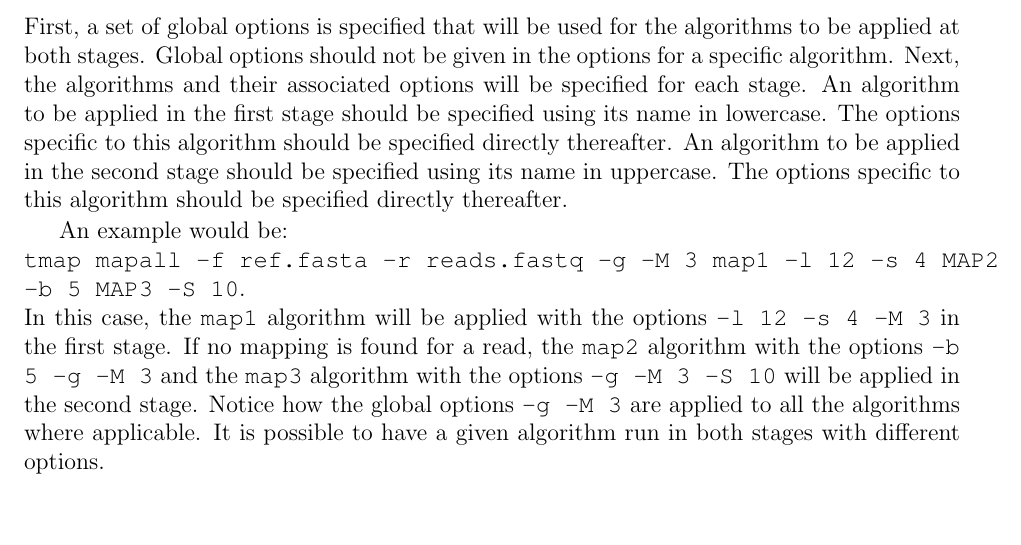
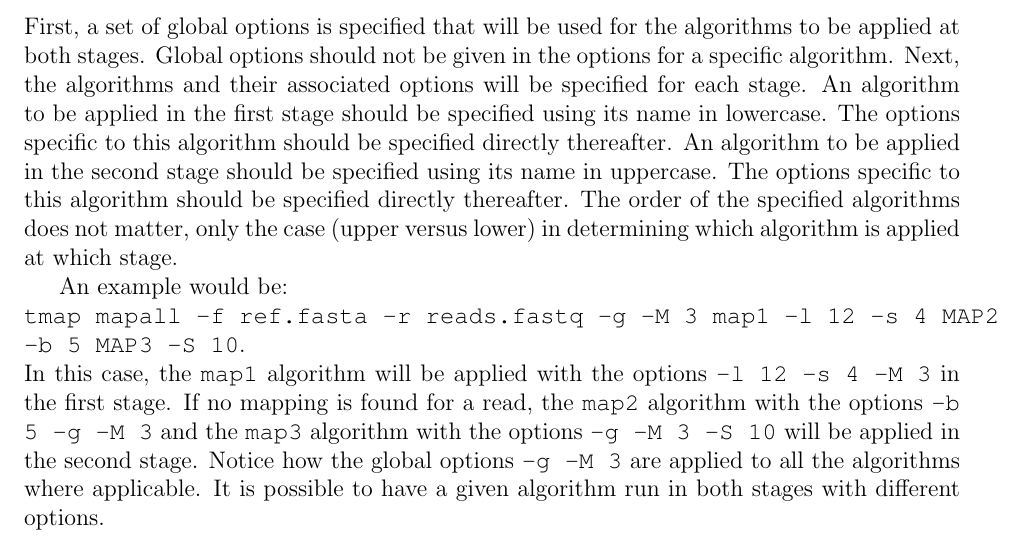
Before and after one commit to iontorrent/TMAP, a LaTeX book (doc/tmap-book.tex): part of page 16 of 25, cut so that both start at the same text, the shorter picture padded with empty space. Compiled offline with pdfLaTeX.

Commit message:
* rewording mapall's upper versus lower case

```diff
--- a/doc/tmap-book.tex
+++ b/doc/tmap-book.tex
@@ -400,6 +400,7 @@ An algorithm to be applied in the first stage should be specified using its name
 The options specific to this algorithm should be specified directly thereafter.
 An algorithm to be applied in the second stage should be specified using its name in uppercase.
 The options specific to this algorithm should be specified directly thereafter.
+The order of the specified algorithms does not matter, only the case (upper versus lower) in determining which algorithm is applied at which stage.
 
 An example would be:\\
 \TT{tmap mapall -f ref.fasta -r reads.fastq -g -M 3 map1 -l 12 -s 4 MAP2 -b 5 MAP3 -S 10}.\\
```
Also changed, not shown: doc/tmap-book.pdf.
